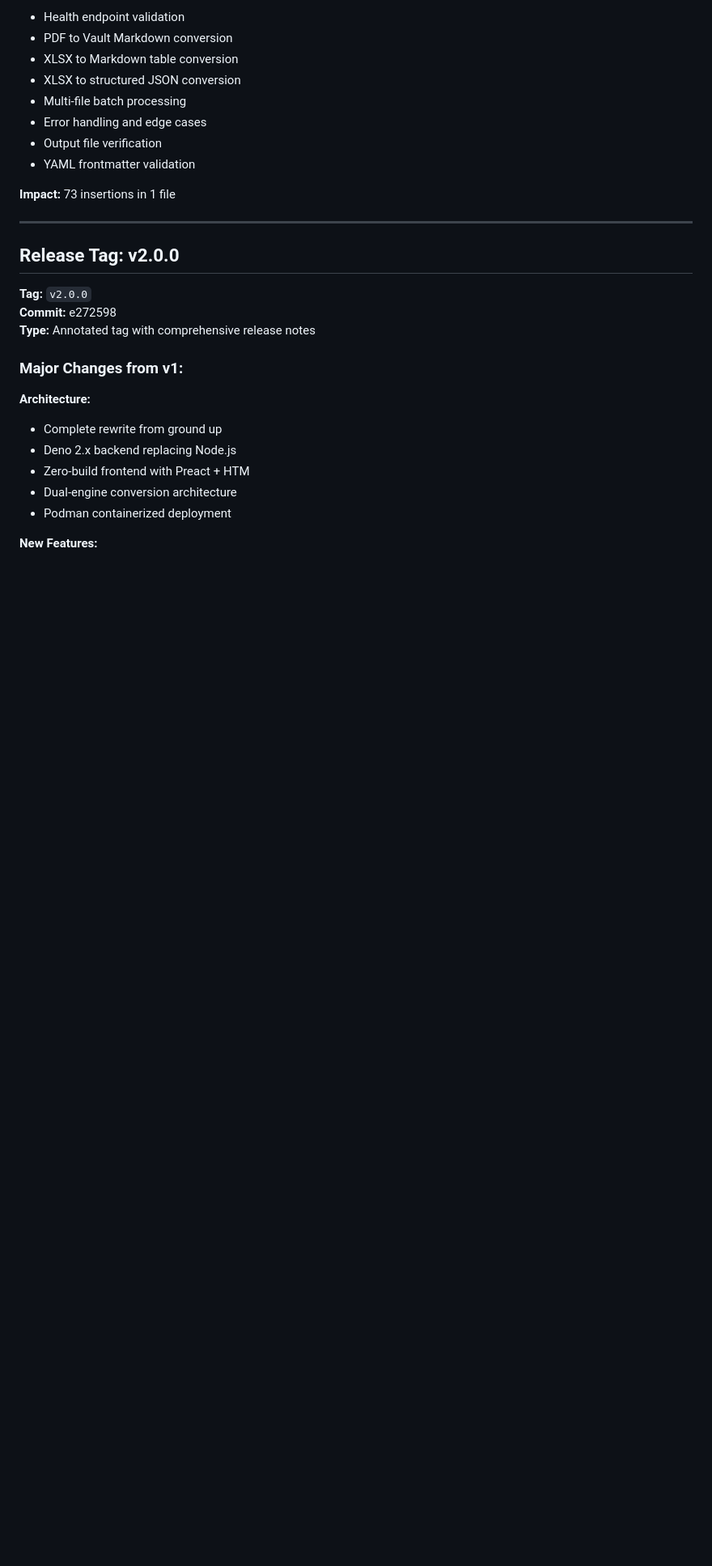
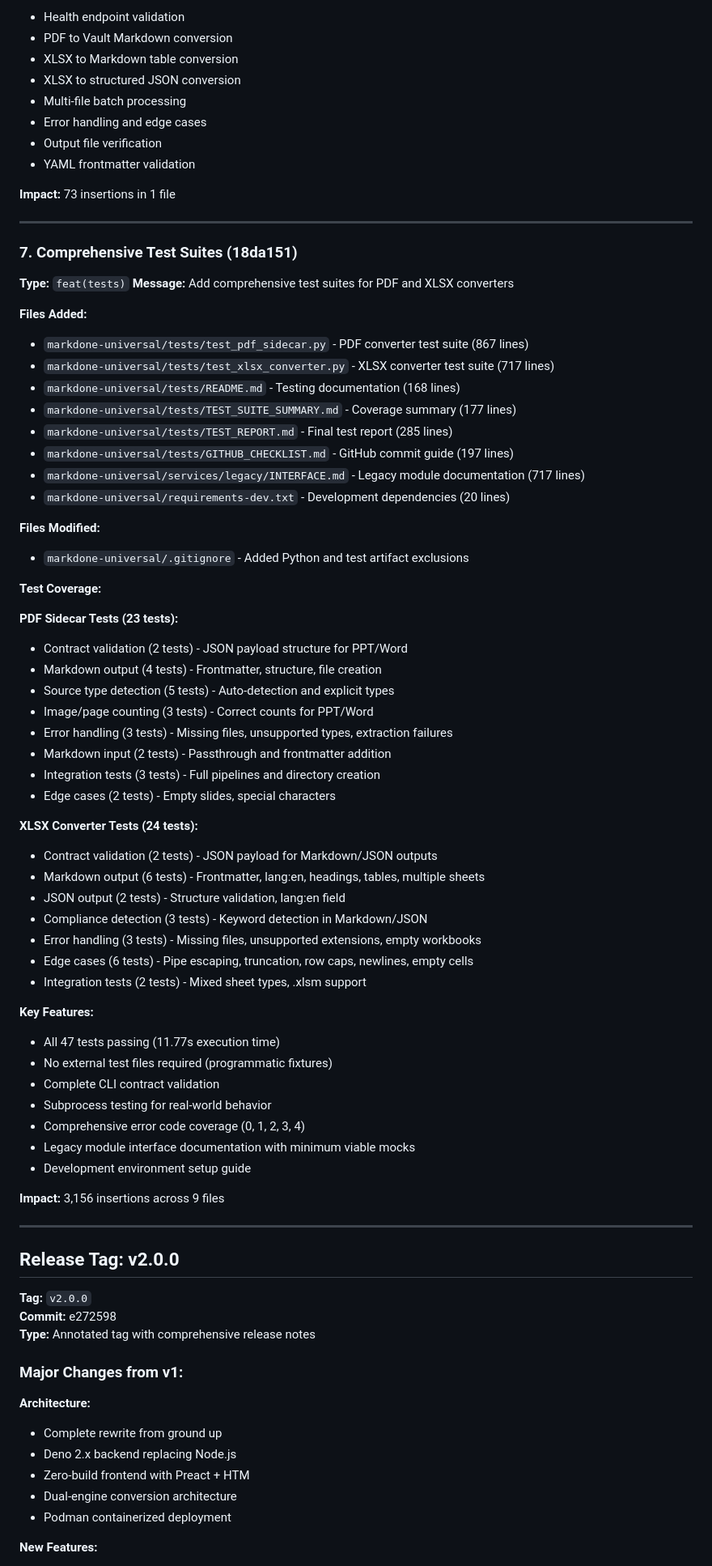
Before and after one commit to hlinhvo/markdone-it, a Markdown page: COMMIT_HISTORY.md, the part around one of its changes. Shown at 81% size. Rendered like a GitHub page; blank space fills up the shorter version.

Commit message:
docs: Update COMMIT_HISTORY.md with test suite commit details

```diff
--- a/COMMIT_HISTORY.md
+++ b/COMMIT_HISTORY.md
@@ -140,6 +140,57 @@ This repository has been structured with 6 logical commits representing the v1 t
 
 ---
 
+### 7. Comprehensive Test Suites (18da151)
+**Type:** `feat(tests)`
+**Message:** Add comprehensive test suites for PDF and XLSX converters
+
+**Files Added:**
+- `markdone-universal/tests/test_pdf_sidecar.py` - PDF converter test suite (867 lines)
+- `markdone-universal/tests/test_xlsx_converter.py` - XLSX converter test suite (717 lines)
+- `markdone-universal/tests/README.md` - Testing documentation (168 lines)
+- `markdone-universal/tests/TEST_SUITE_SUMMARY.md` - Coverage summary (177 lines)
+- `markdone-universal/tests/TEST_REPORT.md` - Final test report (285 lines)
+- `markdone-universal/tests/GITHUB_CHECKLIST.md` - GitHub commit guide (197 lines)
+- `markdone-universal/services/legacy/INTERFACE.md` - Legacy module documentation (717 lines)
+- `markdone-universal/requirements-dev.txt` - Development dependencies (20 lines)
+
+**Files Modified:**
+- `markdone-universal/.gitignore` - Added Python and test artifact exclusions
+
+**Test Coverage:**
+
+**PDF Sidecar Tests (23 tests):**
+- Contract validation (2 tests) - JSON payload structure for PPT/Word
+- Markdown output (4 tests) - Frontmatter, structure, file creation
+- Source type detection (5 tests) - Auto-detection and explicit types
+- Image/page counting (3 tests) - Correct counts for PPT/Word
+- Error handling (3 tests) - Missing files, unsupported types, extraction failures
+- Markdown input (2 tests) - Passthrough and frontmatter addition
+- Integration tests (3 tests) - Full pipelines and directory creation
+- Edge cases (2 tests) - Empty slides, special characters
+
+**XLSX Converter Tests (24 tests):**
+- Contract validation (2 tests) - JSON payload for Markdown/JSON outputs
+- Markdown output (6 tests) - Frontmatter, lang:en, headings, tables, multiple sheets
+- JSON output (2 tests) - Structure validation, lang:en field
+- Compliance detection (3 tests) - Keyword detection in Markdown/JSON
+- Error handling (3 tests) - Missing files, unsupported extensions, empty workbooks
+- Edge cases (6 tests) - Pipe escaping, truncation, row caps, newlines, empty cells
+- Integration tests (2 tests) - Mixed sheet types, .xlsm support
+
+**Key Features:**
+- All 47 tests passing (11.77s execution time)
+- No external test files required (programmatic fixtures)
+- Complete CLI contract validation
+- Subprocess testing for real-world behavior
+- Comprehensive error code coverage (0, 1, 2, 3, 4)
+- Legacy module interface documentation with minimum viable mocks
+- Development environment setup guide
+
+**Impact:** 3,156 insertions across 9 files
+
+---
+
 ## Release Tag: v2.0.0
 
 **Tag:** `v2.0.0`
```
Also changed, not shown: other parts of COMMIT_HISTORY.md (+4 -3 lines).
